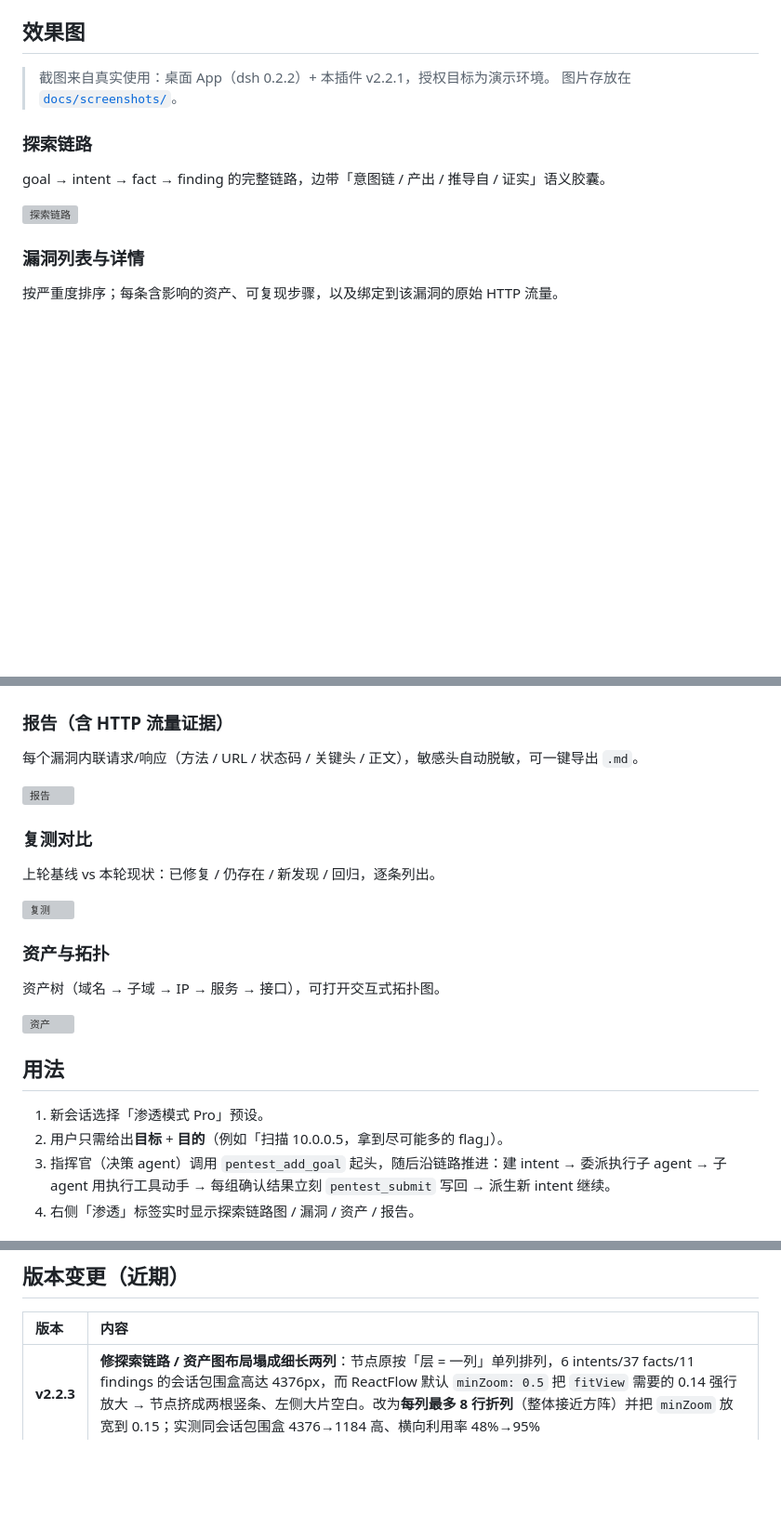
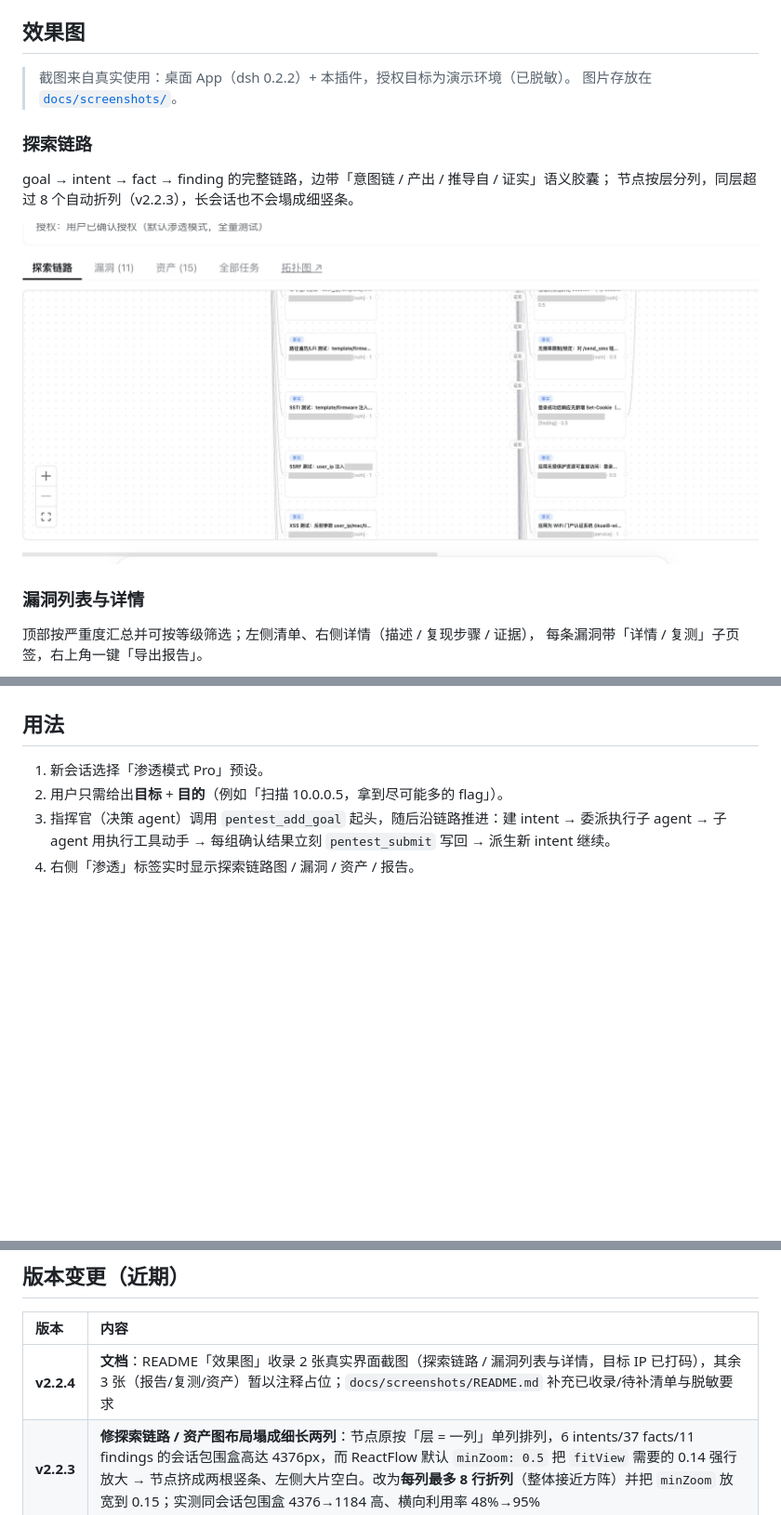
Before and after one commit to hack-umbrella/pipadeep, a Markdown page: README.md, 3 parts joined by grey strips. Shown at 93% size. Drawn GitHub-style; pictures changed too: docs/screenshots/01-explore.png (added); blank space fills up the shorter version; grey boxes are pictures that could not be loaded.

```diff
--- a/README.md
+++ b/README.md
@@ -248,16 +248,18 @@ curl -sS -X POST -H 'content-type: application/json' \
 
 ## 效果图
 
-> 截图来自真实使用：桌面 App（dsh 0.2.2）+ 本插件 v2.2.1，授权目标为演示环境。
+> 截图来自真实使用：桌面 App（dsh 0.2.2）+ 本插件，授权目标为演示环境（已脱敏）。
 > 图片存放在 [`docs/screenshots/`](docs/screenshots/)。
 
 ### 探索链路
 
-goal → intent → fact → finding 的完整链路，边带「意图链 / 产出 / 推导自 / 证实」语义胶囊。
+goal → intent → fact → finding 的完整链路，边带「意图链 / 产出 / 推导自 / 证实」语义胶囊；
+节点按层分列，同层超过 8 个自动折列（v2.2.3），长会话也不会塌成细竖条。
 
 ![探索链路](docs/screenshots/01-explore.png)
 
 ### 漏洞列表与详情
 
-按严重度排序；每条含影响的资产、可复现步骤，以及绑定到该漏洞的原始 HTTP 流量。
+顶部按严重度汇总并可按等级筛选；左侧清单、右侧详情（描述 / 复现步骤 / 证据），
+每条漏洞带「详情 / 复测」子页签，右上角一键「导出报告」。
 
@@ -265,4 +267,5 @@ goal → intent → fact → finding 的完整链路，边带「意图链 / 产
 
+<!-- 待补：报告 / 复测 / 资产三张图。放好文件后取消下面的注释即可。
 ### 报告（含 HTTP 流量证据）
 
 每个漏洞内联请求/响应（方法 / URL / 状态码 / 关键头 / 正文），敏感头自动脱敏，可一键导出 `.md`。
@@ -280,11 +283,6 @@ goal → intent → fact → finding 的完整链路，边带「意图链 / 产
 资产树（域名 → 子域 → IP → 服务 → 接口），可打开交互式拓扑图。
 
 ![资产](docs/screenshots/05-assets.png)
-
-<!--
-图片占位：docs/screenshots/ 里放入以下文件后本节即生效（见该目录 README.md 的清单）：
-  01-explore.png  02-findings.png  03-report.png  04-retest.png  05-assets.png
-在图片就位前，GitHub 会显示破图；如希望暂时不显示，把上面的 ![...](...) 行用注释包起来。
 -->
 
 ## 用法
@@ -530,6 +528,7 @@ $DSH_HOME/storages/topology/<sessionId>.html
 
 | 版本 | 内容 |
 | :-- | :-- |
+| **v2.2.4** | **文档**：README「效果图」收录 2 张真实界面截图（探索链路 / 漏洞列表与详情，目标 IP 已打码），其余 3 张（报告/复测/资产）暂以注释占位；`docs/screenshots/README.md` 补充已收录/待补清单与脱敏要求 |
 | **v2.2.3** | **修探索链路 / 资产图布局塌成细长两列**：节点原按「层 = 一列」单列排列，6 intents/37 facts/11 findings 的会话包围盒高达 4376px，而 ReactFlow 默认 `minZoom: 0.5` 把 `fitView` 需要的 0.14 强行放大 → 节点挤成两根竖条、左侧大片空白。改为**每列最多 8 行折列**（整体接近方阵）并把 `minZoom` 放宽到 0.15；实测同会话包围盒 4376→1184 高、横向利用率 48%→95% |
 | **v2.2.2** | **文档**：README 增补完整部署手册（前置检查 / 安装 / 验证 / 启用 / 升级 / 桌面 App 特殊处理 / 回滚卸载 / 故障排查），新增「效果图」章节与 `docs/screenshots/` 放图说明 |
 | **v2.2.1** | **让「一键复测」真正可用**：v2.2.0 的 reprobe 引擎只有 `options.specs` 一个注入通道，而 Web 路由由浏览器触发、没人传 specs，引擎内置规格又是空的 —— 一键复测永远返回「需人工复测」且发 0 个请求。现在自动从**基线同目录的 `reprobe-specs.mjs`** 加载判定规格，新增声明式 `expect`（`status`/`bodyIncludes`/`bodyExcludes`，多数场景不必写 JS），新增 `pentest_retest action=spec-scaffold` 一键生成骨架，页面在未配置规格时给出可操作提示；规格文件 mtime 参与缓存失效判定 |
```
Also changed, not shown: other parts of README.md (+1 -1 lines), docs/screenshots/README.md (+15 -19 lines), docs/screenshots/02-findings.png (added), 1 other file.
